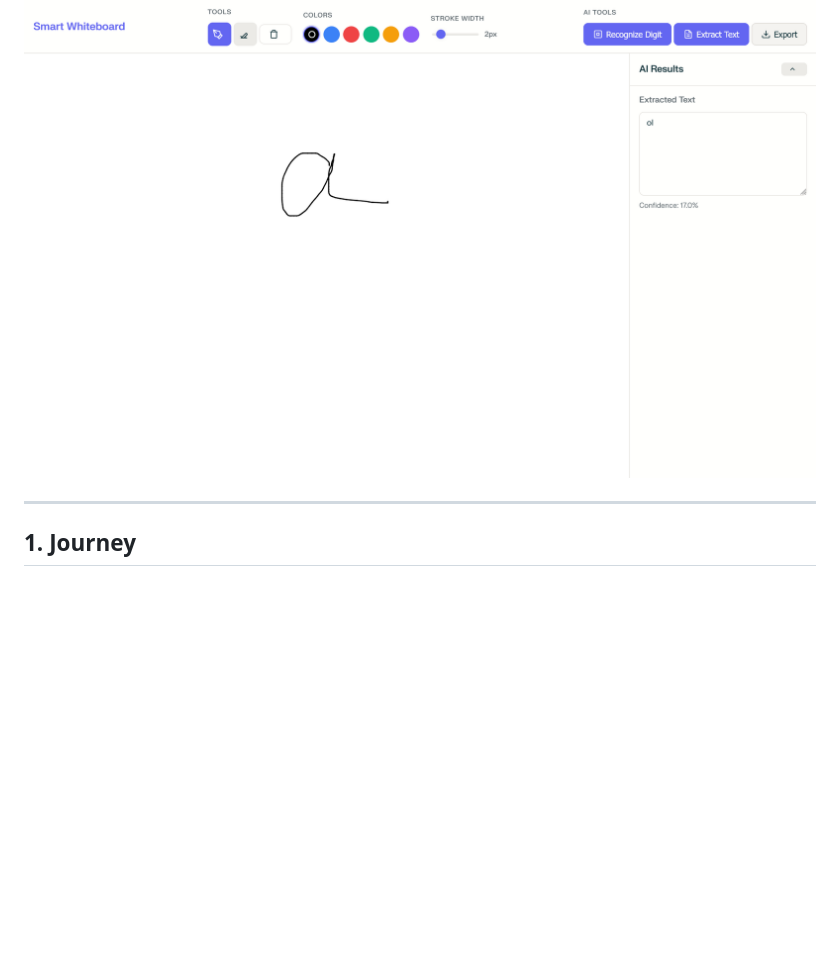
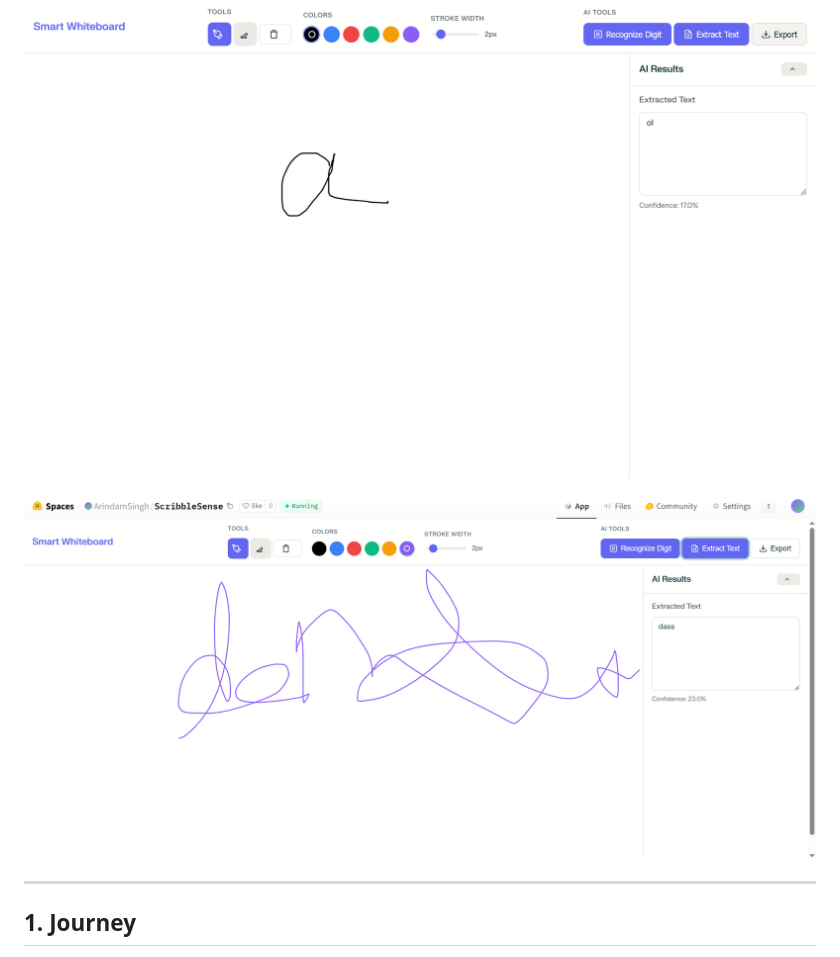
Before and after one commit to SinghArindam/ScribbleSense, a Markdown page: README.md, the part around the change. Rendered like a GitHub page; pictures changed too: image-3.png (added); blank space fills up the shorter version.

Commit message:
Add Screenshot

```diff
--- a/README.md
+++ b/README.md
@@ -27,6 +27,8 @@ All inference happens locally (CPU-only by default) and return.
 ![OCR Text](image-2.png)
 
 ![OCR Text](image-1.png)
+
+![OCR Text](image-3.png)
 
 
 ---
```
